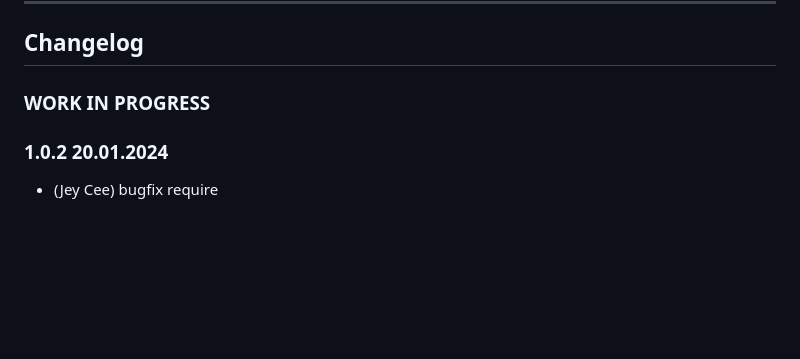
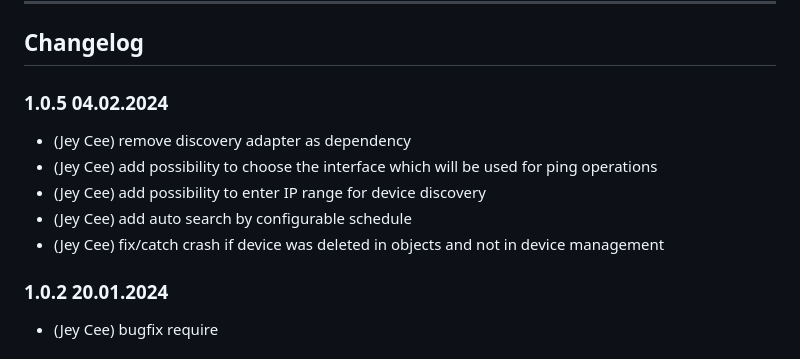
Before and after one commit to Jey-Cee/ioBroker.net-tools, a Markdown page: README.md, the part around the change. Rendered like a GitHub page; blank space fills up the shorter version.

Commit message:
update changelog

```diff
--- a/README.md
+++ b/README.md
@@ -69,7 +69,12 @@ Remark: This feature is limited to the subnet of the ioBroker host.
 	### **WORK IN PROGRESS**
 -->
 
-### **WORK IN PROGRESS**
+### 1.0.5 04.02.2024
+* (Jey Cee) remove discovery adapter as dependency
+* (Jey Cee) add possibility to choose the interface which will be used for ping operations
+* (Jey Cee) add possibility to enter IP range for device discovery
+* (Jey Cee) add auto search by configurable schedule
+* (Jey Cee) fix/catch crash if device was deleted in objects and not in device management
 
 ### 1.0.2 20.01.2024
 * (Jey Cee) bugfix require
```
